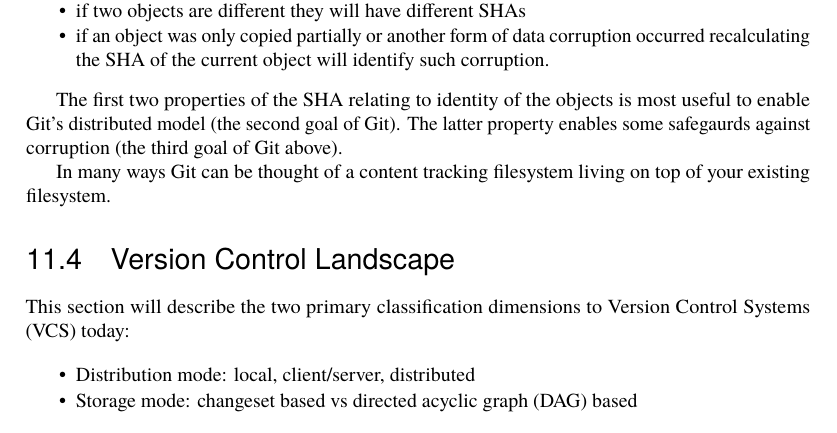
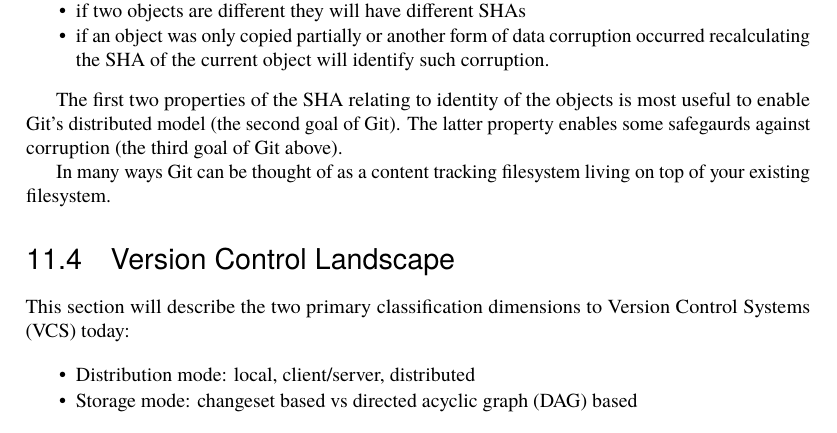
Before and after one commit to catlee/aosa-volume2, a LaTeX thesis (tex/en/aosa2.tex, which reads tex/en/git.tex): part of page 29 of 104, cut so that both start at the same text. Compiled offline with pdfLaTeX.

Commit message:
Fix typo in Git chapter
git-svn-id: http://www.aosabook.org/svn/volume2@523 dd5aa6cc-de63-413d-92ad-03a14aac4e6a

```diff
--- a/tex/en/git.tex
+++ b/tex/en/git.tex
@@ -130,7 +130,7 @@
 The latter property enables some safegaurds against corruption (the third goal
 of Git above).
 
-In many ways Git can be thought of a content tracking filesystem living on top
+In many ways Git can be thought of as a content tracking filesystem living on top
 of your existing filesystem.
 
 
```
